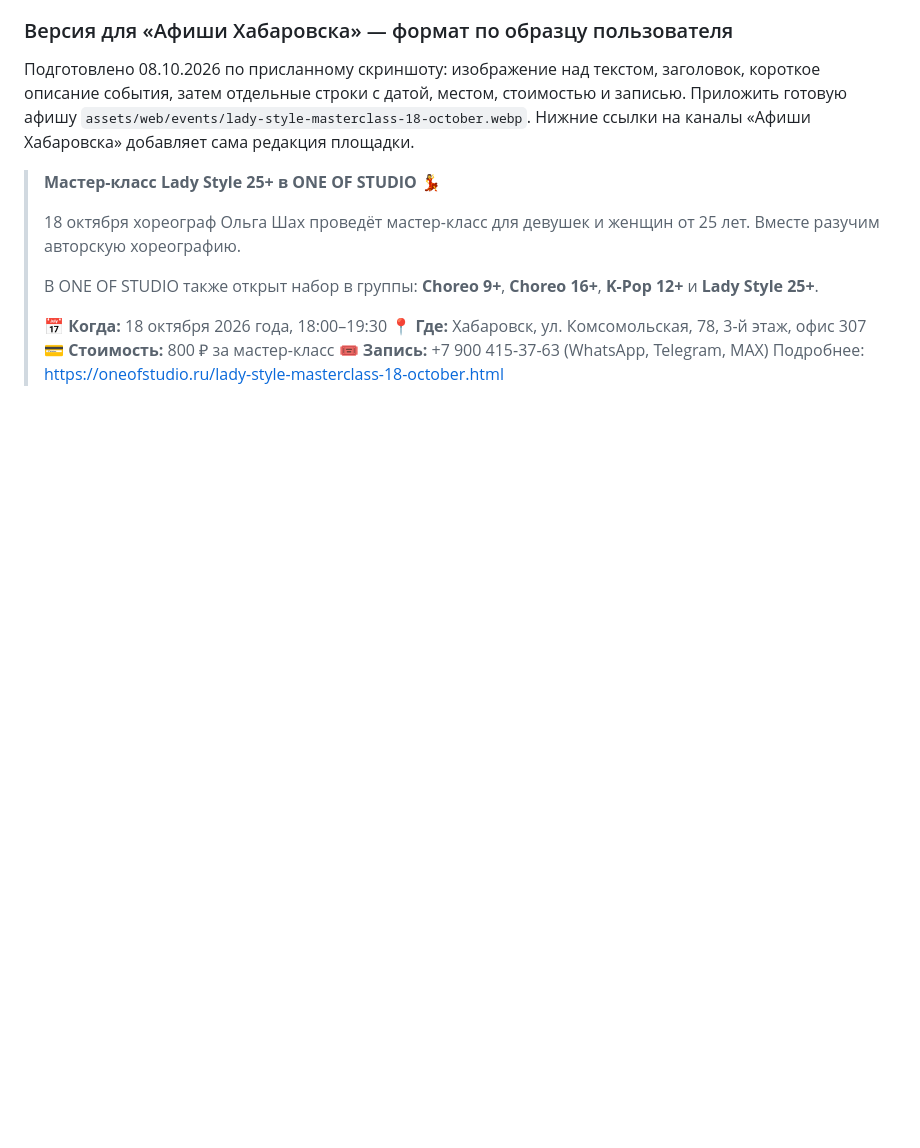
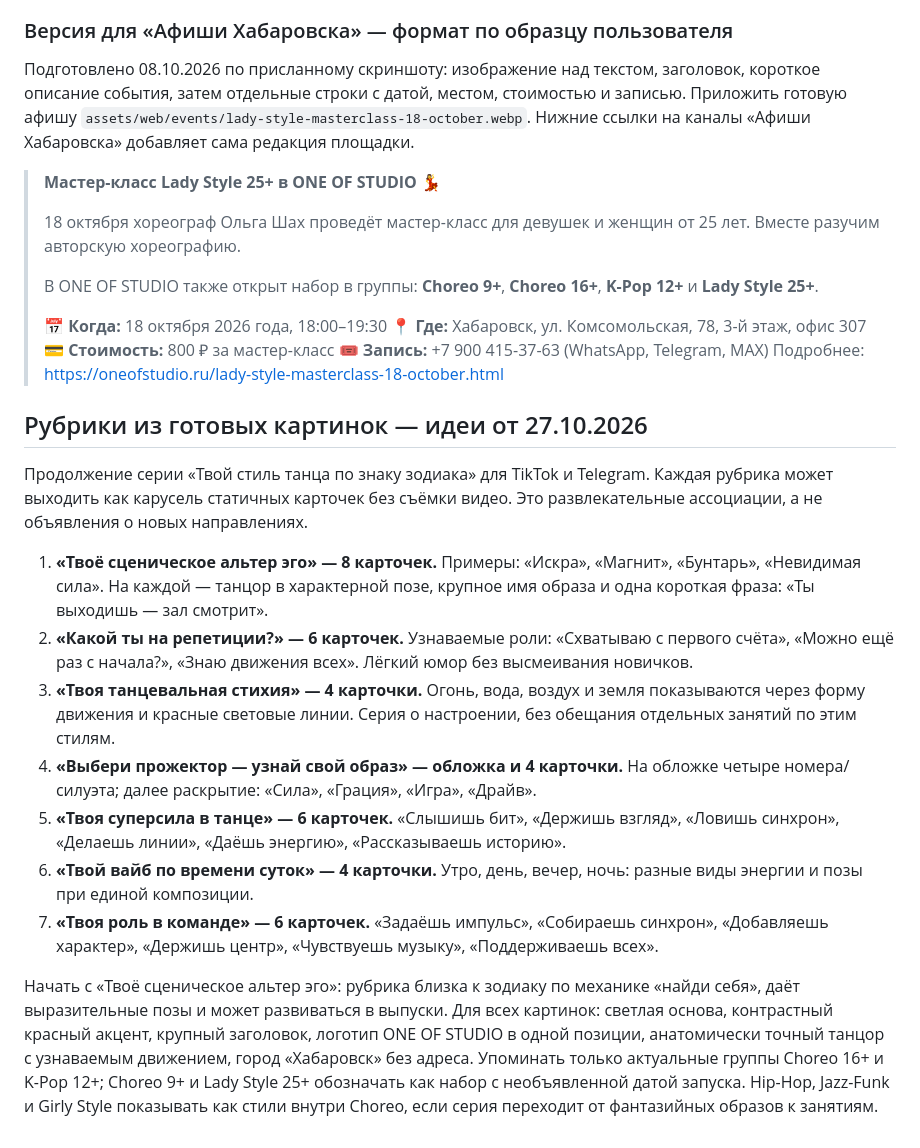
Before and after one commit to vladaizmailova070702-create/ONE-OF-CREW-site, a Markdown page: docs/SOCIAL_FEED.md, the part around the change. Drawn GitHub-style; blank space fills up the shorter version.

Commit message:
Document static image series ideas for studio channels

```diff
--- a/docs/SOCIAL_FEED.md
+++ b/docs/SOCIAL_FEED.md
@@ -149,3 +149,37 @@ PNG 499 086 → WebP 75 582 Б и PNG 1 328 203 → WebP 133 418 Б.
 > 💳 **Стоимость:** 800 ₽ за мастер-класс
 > 🎟 **Запись:** +7 900 415-37-63 (WhatsApp, Telegram, MAX)
 > Подробнее: https://oneofstudio.ru/lady-style-masterclass-18-october.html
+
+## Рубрики из готовых картинок — идеи от 27.10.2026
+
+Продолжение серии «Твой стиль танца по знаку зодиака» для TikTok и Telegram.
+Каждая рубрика может выходить как карусель статичных карточек без съёмки видео.
+Это развлекательные ассоциации, а не объявления о новых направлениях.
+
+1. **«Твоё сценическое альтер эго» — 8 карточек.** Примеры: «Искра»,
+   «Магнит», «Бунтарь», «Невидимая сила». На каждой — танцор в характерной
+   позе, крупное имя образа и одна короткая фраза: «Ты выходишь — зал смотрит».
+2. **«Какой ты на репетиции?» — 6 карточек.** Узнаваемые роли: «Схватываю с
+   первого счёта», «Можно ещё раз с начала?», «Знаю движения всех». Лёгкий
+   юмор без высмеивания новичков.
+3. **«Твоя танцевальная стихия» — 4 карточки.** Огонь, вода, воздух и земля
+   показываются через форму движения и красные световые линии. Серия о
+   настроении, без обещания отдельных занятий по этим стилям.
+4. **«Выбери прожектор — узнай свой образ» — обложка и 4 карточки.** На обложке
+   четыре номера/силуэта; далее раскрытие: «Сила», «Грация», «Игра», «Драйв».
+5. **«Твоя суперсила в танце» — 6 карточек.** «Слышишь бит», «Держишь взгляд»,
+   «Ловишь синхрон», «Делаешь линии», «Даёшь энергию», «Рассказываешь историю».
+6. **«Твой вайб по времени суток» — 4 карточки.** Утро, день, вечер, ночь:
+   разные виды энергии и позы при единой композиции.
+7. **«Твоя роль в команде» — 6 карточек.** «Задаёшь импульс», «Собираешь
+   синхрон», «Добавляешь характер», «Держишь центр», «Чувствуешь музыку»,
+   «Поддерживаешь всех».
+
+Начать с «Твоё сценическое альтер эго»: рубрика близка к зодиаку по механике
+«найди себя», даёт выразительные позы и может развиваться в выпуски. Для всех
+картинок: светлая основа, контрастный красный акцент, крупный заголовок,
+логотип ONE OF STUDIO в одной позиции, анатомически точный танцор с узнаваемым
+движением, город «Хабаровск» без адреса. Упоминать только актуальные группы
+Choreo 16+ и K-Pop 12+; Choreo 9+ и Lady Style 25+ обозначать как набор с
+необъявленной датой запуска. Hip-Hop, Jazz-Funk и Girly Style показывать как
+стили внутри Choreo, если серия переходит от фантазийных образов к занятиям.
```
Also changed, not shown: docs/REQUESTS.md (+2 -0 lines).
